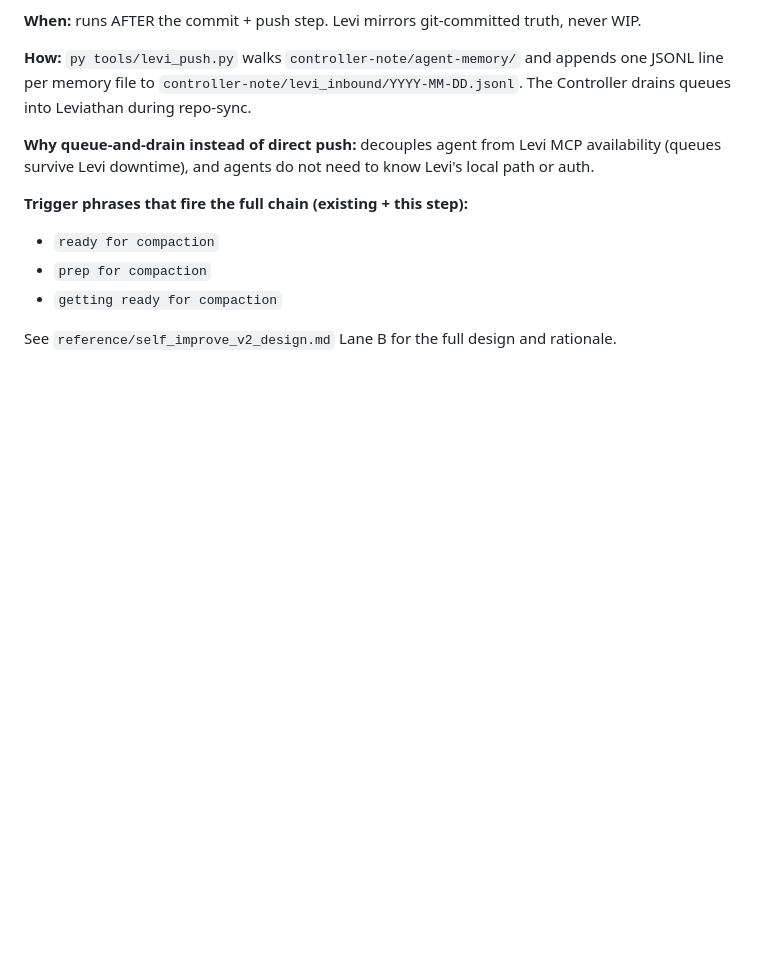
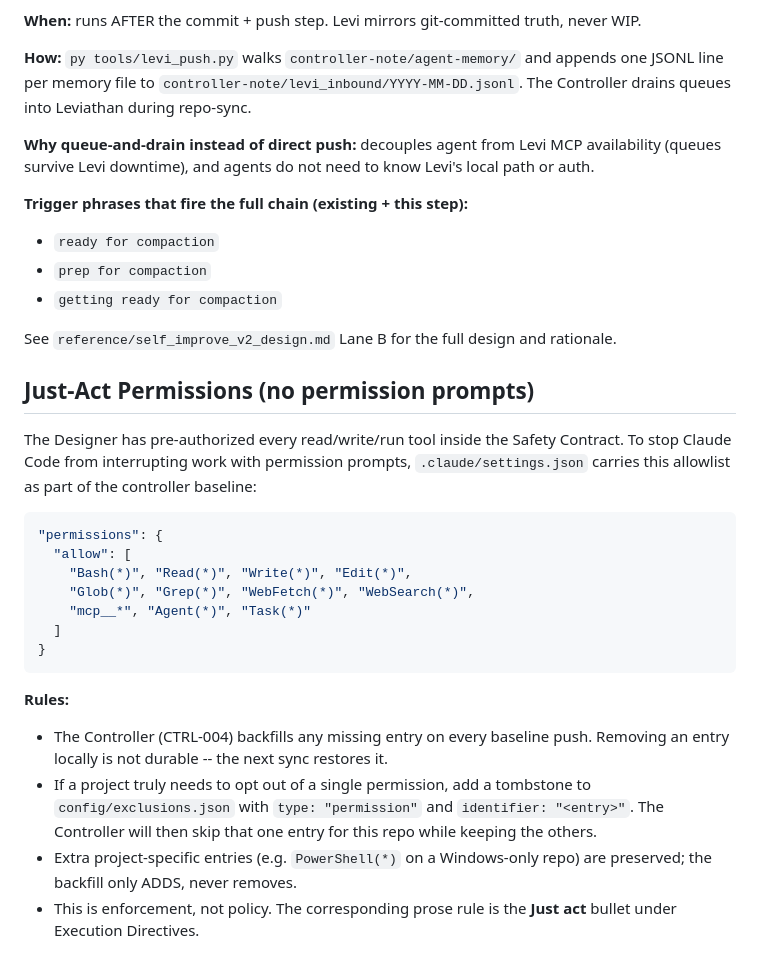
Before and after one commit to Blueberry0120x/Keynote-Suite, a Markdown page: .claude/CLAUDE.md, the part around the change. Rendered like a GitHub page; blank space fills up the shorter version.

Commit message:
chore(baseline): inject Just-Act Permissions section (CTRL-004)
Adds the controller-baseline `Just-Act Permissions` section so the
no-permission-prompt rule is documented alongside the codified
`permissions.allow` allowlist in `.claude/settings.json`. Removing
the section locally is no longer durable -- the next baseline push
restores it.

Co-Authored-By: Claude Opus 4.7 (1M context) <noreply@anthropic.com>

````diff
--- a/.claude/CLAUDE.md
+++ b/.claude/CLAUDE.md
@@ -310,3 +310,24 @@ agents do not need to know Levi's local path or auth.
 
 See `reference/self_improve_v2_design.md` Lane B for the full
 design and rationale.
+
+
+## Just-Act Permissions (no permission prompts)
+
+The Designer has pre-authorized every read/write/run tool inside the Safety Contract. To stop Claude Code from interrupting work with permission prompts, `.claude/settings.json` carries this allowlist as part of the controller baseline:
+
+```json
+"permissions": {
+  "allow": [
+    "Bash(*)", "Read(*)", "Write(*)", "Edit(*)",
+    "Glob(*)", "Grep(*)", "WebFetch(*)", "WebSearch(*)",
+    "mcp__*", "Agent(*)", "Task(*)"
+  ]
+}
+```
+
+**Rules:**
+- The Controller (CTRL-004) backfills any missing entry on every baseline push. Removing an entry locally is not durable -- the next sync restores it.
+- If a project truly needs to opt out of a single permission, add a tombstone to `config/exclusions.json` with `type: "permission"` and `identifier: "<entry>"`. The Controller will then skip that one entry for this repo while keeping the others.
+- Extra project-specific entries (e.g. `PowerShell(*)` on a Windows-only repo) are preserved; the backfill only ADDS, never removes.
+- This is enforcement, not policy. The corresponding prose rule is the **Just act** bullet under Execution Directives.
````
